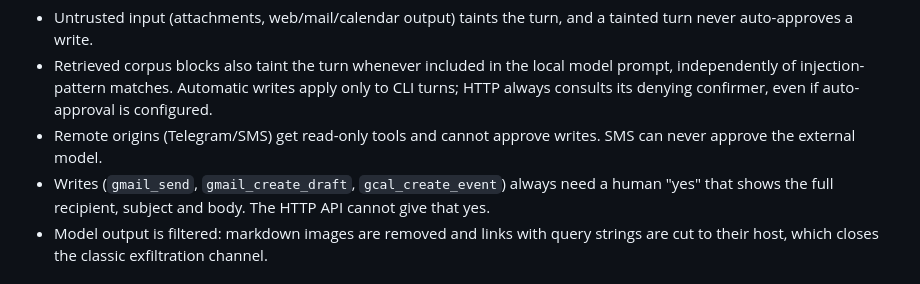
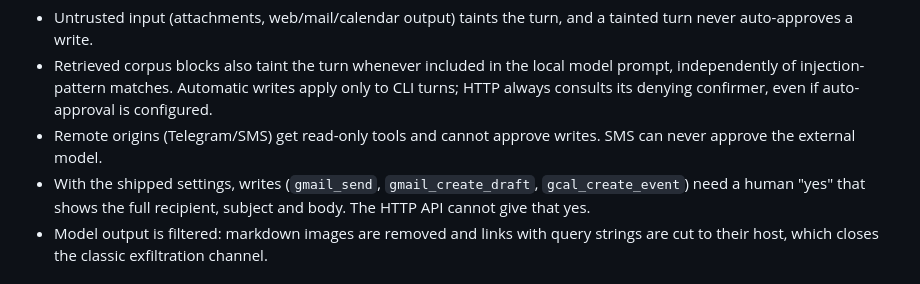
Before and after one commit to cgfixit/cg-researcher, a Markdown page: SECURITY.md, the part around the change. Drawn GitHub-style.

Commit message:
docs: distinguish shipped confirmation policy from CLI auto-approval

```diff
--- a/SECURITY.md
+++ b/SECURITY.md
@@ -21,7 +21,7 @@ externally. cg-researcher enforces this in the graph, not in the prompt:
   HTTP always consults its denying confirmer, even if auto-approval is configured.
 - Remote origins (Telegram/SMS) get read-only tools and cannot approve writes. SMS can never
   approve the external model.
-- Writes (`gmail_send`, `gmail_create_draft`, `gcal_create_event`) always need a human "yes"
+- With the shipped settings, writes (`gmail_send`, `gmail_create_draft`, `gcal_create_event`) need a human "yes"
   that shows the full recipient, subject and body. The HTTP API cannot give that yes.
 - Model output is filtered: markdown images are removed and links with query strings are cut
   to their host, which closes the classic exfiltration channel.
```
